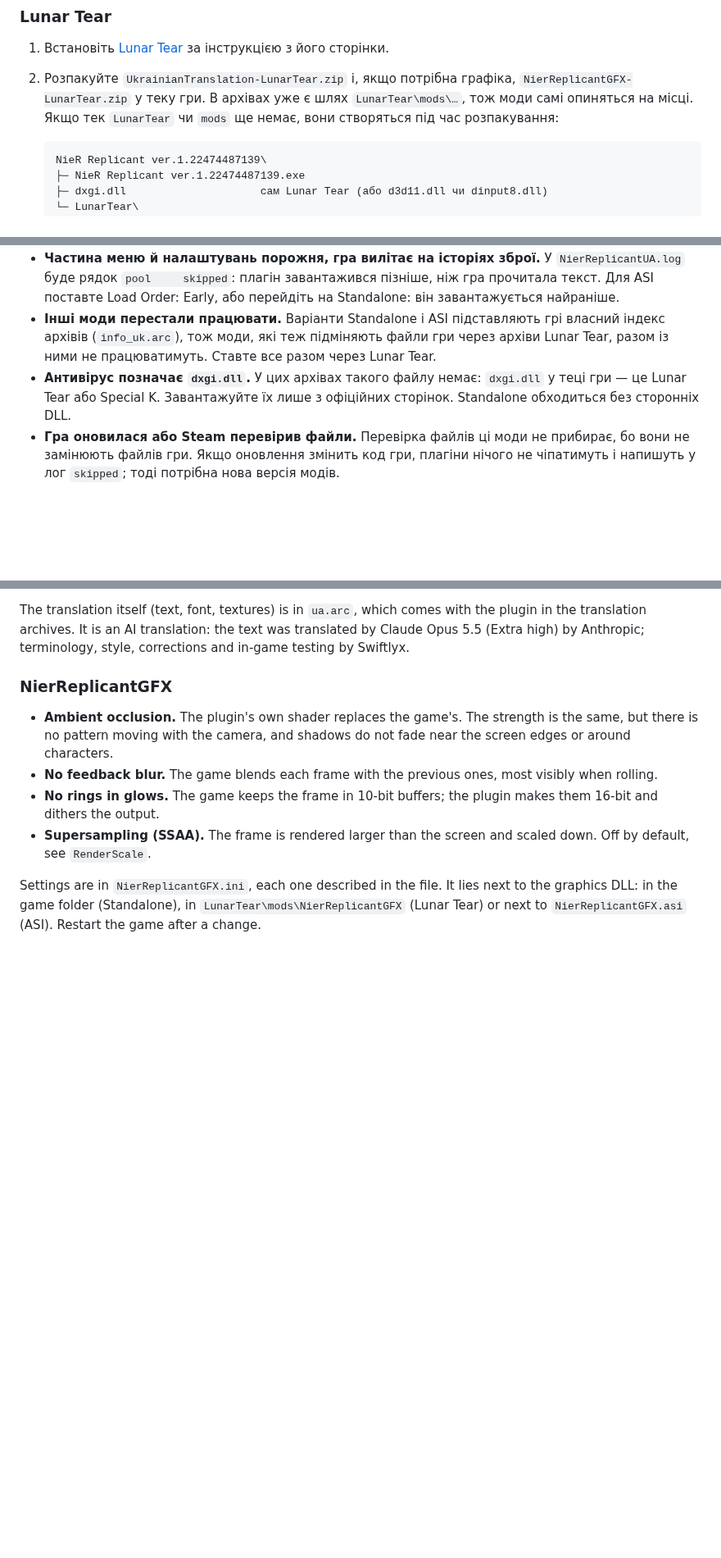
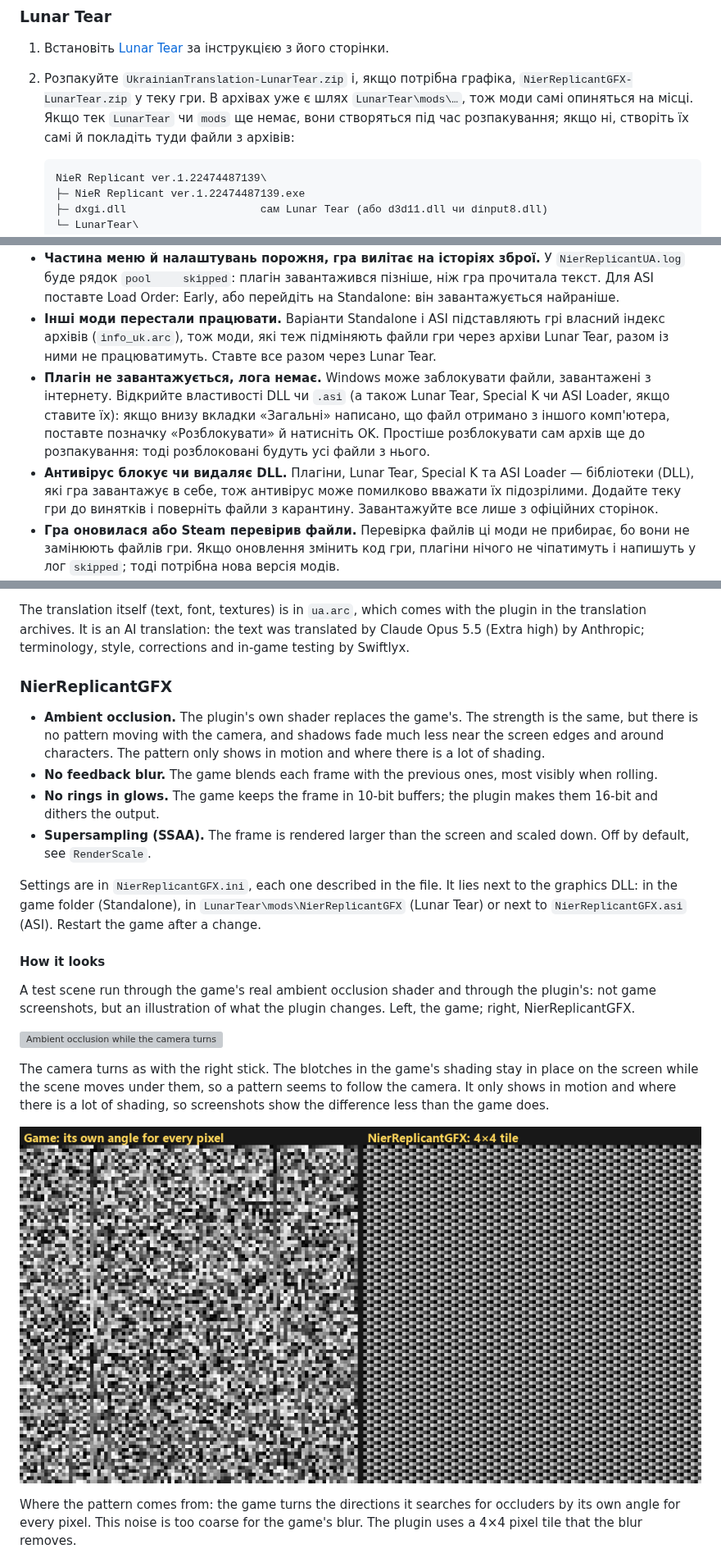
Before and after one commit to Swiftlyx/nier-replicant-ua-gfx, a Markdown page: README.md, 3 parts joined by grey strips. Shown at 82% size. Rendered like a GitHub page; pictures changed too: docs/ao_pattern_noise.png (added); blank space fills up the shorter version; grey boxes are pictures that could not be loaded.

````diff
--- a/README.md
+++ b/README.md
@@ -101,7 +131,8 @@
 1. Встановіть [Lunar Tear](https://www.nexusmods.com/nierreplicant/mods/87) за інструкцією з його сторінки.
 2. Розпакуйте `UkrainianTranslation-LunarTear.zip` і, якщо потрібна графіка, `NierReplicantGFX-LunarTear.zip`
    у теку гри. В архівах уже є шлях `LunarTear\mods\…`, тож моди самі опиняться на місці. Якщо тек
-   `LunarTear` чи `mods` ще немає, вони створяться під час розпакування:
+   `LunarTear` чи `mods` ще немає, вони створяться під час розпакування; якщо ні, створіть їх самі й
+   покладіть туди файли з архівів:
 
    ```
    NieR Replicant ver.1.22474487139\
@@ -273,8 +304,14 @@ shader   replaced: gen_ssao_mask_default_c -> NierReplicantGFX AO
 - **Інші моди перестали працювати.** Варіанти Standalone і ASI підставляють грі власний індекс
   архівів (`info_uk.arc`), тож моди, які теж підміняють файли гри через архіви Lunar Tear, разом із ними не
   працюватимуть. Ставте все разом через Lunar Tear.
-- **Антивірус позначає `dxgi.dll`.** У цих архівах такого файлу немає: `dxgi.dll` у теці гри — це Lunar Tear
-  або Special K. Завантажуйте їх лише з офіційних сторінок. Standalone обходиться без сторонніх DLL.
+- **Плагін не завантажується, лога немає.** Windows може заблокувати файли, завантажені з інтернету.
+  Відкрийте властивості DLL чи `.asi` (а також Lunar Tear, Special K чи ASI Loader, якщо ставите їх): якщо
+  внизу вкладки «Загальні» написано, що файл отримано з іншого комп'ютера, поставте позначку
+  «Розблокувати» й натисніть OK. Простіше розблокувати сам архів ще до розпакування: тоді розблоковані
+  будуть усі файли з нього.
+- **Антивірус блокує чи видаляє DLL.** Плагіни, Lunar Tear, Special K та ASI Loader — бібліотеки (DLL), які
+  гра завантажує в себе, тож антивірус може помилково вважати їх підозрілими. Додайте теку гри до винятків
+  і поверніть файли з карантину. Завантажуйте все лише з офіційних сторінок.
 - **Гра оновилася або Steam перевірив файли.** Перевірка файлів ці моди не прибирає, бо вони не замінюють
   файлів гри. Якщо оновлення змінить код гри, плагіни нічого не чіпатимуть і напишуть у лог `skipped`; тоді
   потрібна нова версія модів.
@@ -370,8 +407,8 @@ by Anthropic; terminology, style, corrections and in-game testing by Swiftlyx.
 ### NierReplicantGFX
 
 - **Ambient occlusion.** The plugin's own shader replaces the game's. The strength is the same, but
-  there is no pattern moving with the camera, and shadows do not fade near the screen edges or around
-  characters.
+  there is no pattern moving with the camera, and shadows fade much less near the screen edges and
+  around characters. The pattern only shows in motion and where there is a lot of shading.
 - **No feedback blur.** The game blends each frame with the previous ones, most visibly when rolling.
 - **No rings in glows.** The game keeps the frame in 10-bit buffers; the plugin makes them 16-bit and
   dithers the output.
@@ -382,3 +419,20 @@ Settings are in `NierReplicantGFX.ini`, each one described in the file. It lies
 in the game folder (Standalone), in `LunarTear\mods\NierReplicantGFX` (Lunar Tear) or next to
 `NierReplicantGFX.asi` (ASI). Restart the game after a change.
 
+#### How it looks
+
+A test scene run through the game's real ambient occlusion shader and through the plugin's: not game
+screenshots, but an illustration of what the plugin changes. Left, the game; right, NierReplicantGFX.
+
+![Ambient occlusion while the camera turns](docs/demo_ao_rotation.gif)
+
+The camera turns as with the right stick. The blotches in the game's shading stay in place on the screen
+while the scene moves under them, so a pattern seems to follow the camera. It only shows in motion and
+where there is a lot of shading, so screenshots show the difference less than the game does.
+
+![The noise that turns the occluder search directions](docs/ao_pattern_noise.png)
+
+Where the pattern comes from: the game turns the directions it searches for occluders by its own angle for
+every pixel. This noise is too coarse for the game's blur. The plugin uses a 4×4 pixel tile that the blur
+removes.
+
````
Also changed, not shown: other parts of README.md (+56 -8 lines), docs/demo_frame.png (added), docs/demo_glow_banding.png (added), 2 other files.
